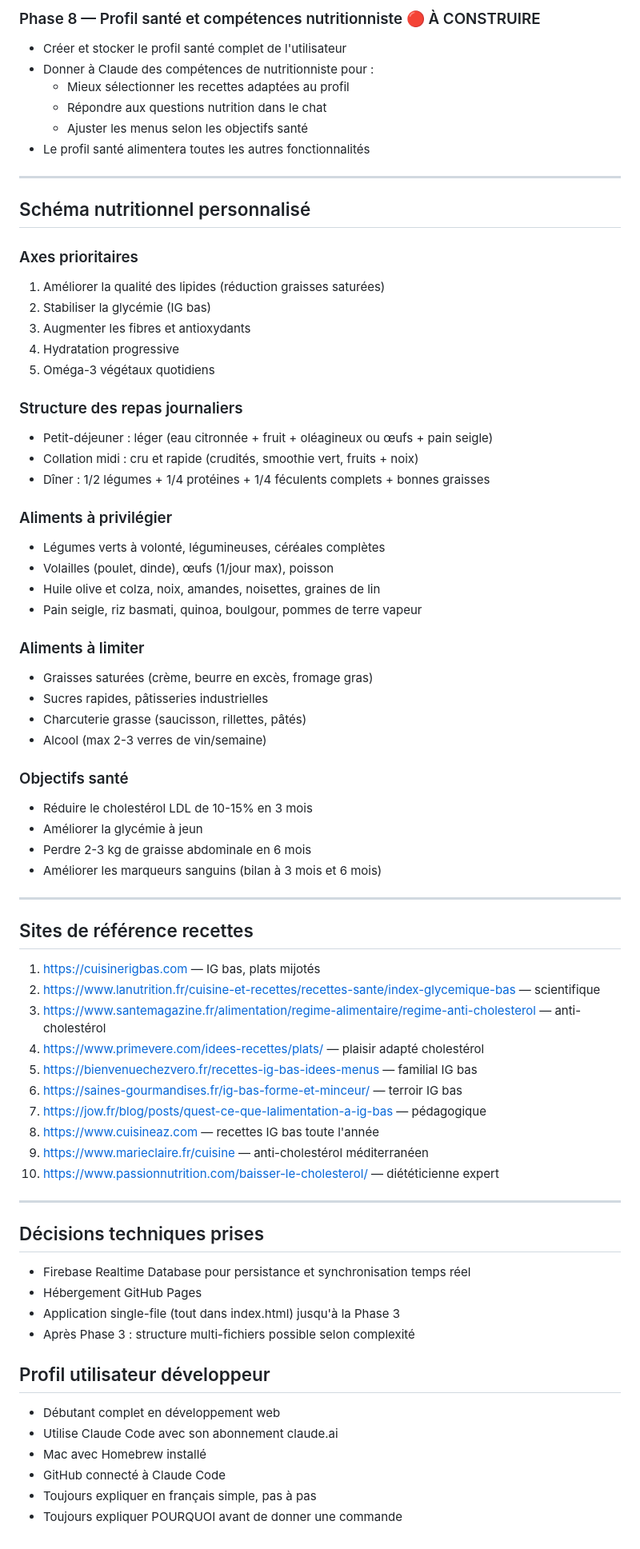
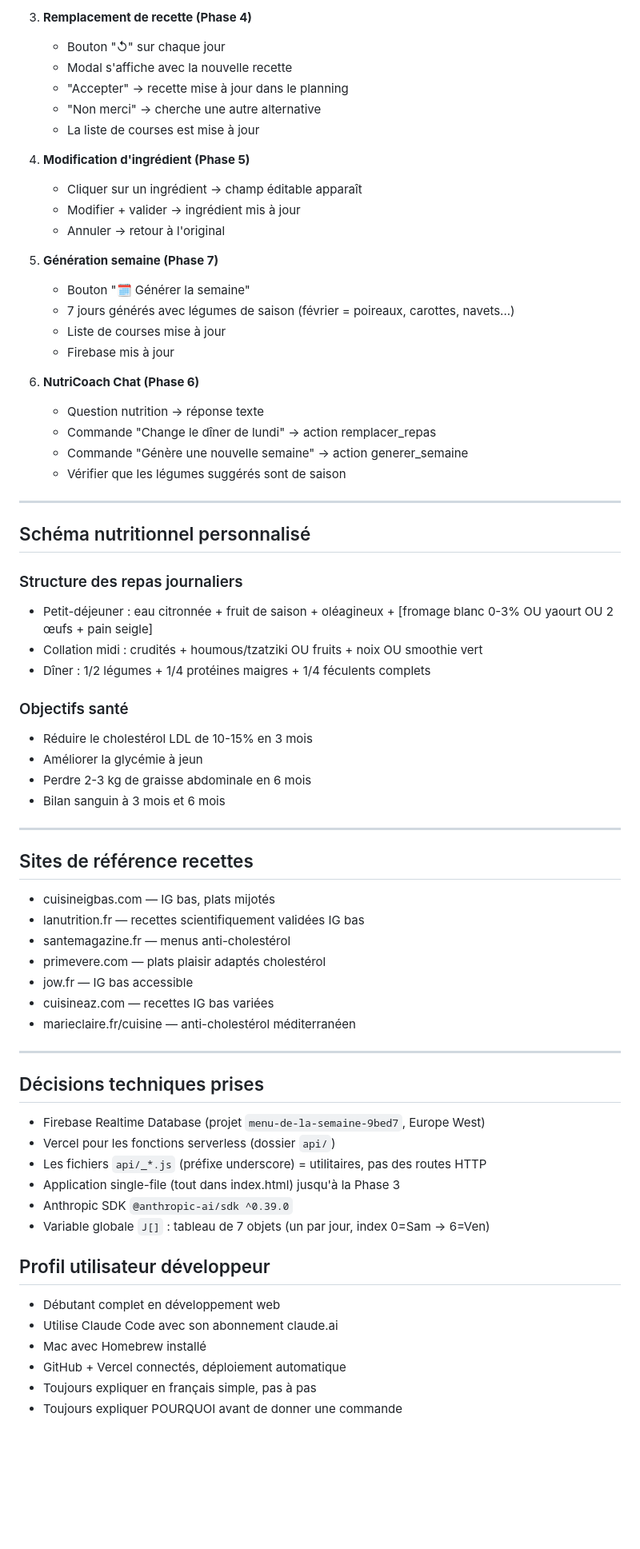
Before and after one commit to medwinrumo/menu-de-la-semaine, a Markdown page: CLAUDE.md, the part around one of its changes. Shown at 80% size. GitHub-like rendering; blank space fills up the shorter version.

```diff
--- a/CLAUDE.md
+++ b/CLAUDE.md
@@ -114,73 +122,68 @@ Rôle 2 — Intervenir dans la composition des menus
 
-### Phase 8 — Profil santé et compétences nutritionniste 🔴 À CONSTRUIRE
-- Créer et stocker le profil santé complet de l'utilisateur
-- Donner à Claude des compétences de nutritionniste pour :
-  * Mieux sélectionner les recettes adaptées au profil
-  * Répondre aux questions nutrition dans le chat
-  * Ajuster les menus selon les objectifs santé
-- Le profil santé alimentera toutes les autres fonctionnalités
+3. **Remplacement de recette (Phase 4)**
+   - Bouton "↺" sur chaque jour
+   - Modal s'affiche avec la nouvelle recette
+   - "Accepter" → recette mise à jour dans le planning
+   - "Non merci" → cherche une autre alternative
+   - La liste de courses est mise à jour
+
+4. **Modification d'ingrédient (Phase 5)**
+   - Cliquer sur un ingrédient → champ éditable apparaît
+   - Modifier + valider → ingrédient mis à jour
+   - Annuler → retour à l'original
+
+5. **Génération semaine (Phase 7)**
+   - Bouton "🗓️ Générer la semaine"
+   - 7 jours générés avec légumes de saison (février = poireaux, carottes, navets...)
+   - Liste de courses mise à jour
+   - Firebase mis à jour
+
+6. **NutriCoach Chat (Phase 6)**
+   - Question nutrition → réponse texte
+   - Commande "Change le dîner de lundi" → action remplacer_repas
+   - Commande "Génère une nouvelle semaine" → action generer_semaine
+   - Vérifier que les légumes suggérés sont de saison
 
 ---
 
 ## Schéma nutritionnel personnalisé
 
-### Axes prioritaires
-1. Améliorer la qualité des lipides (réduction graisses saturées)
-2. Stabiliser la glycémie (IG bas)
-3. Augmenter les fibres et antioxydants
-4. Hydratation progressive
-5. Oméga-3 végétaux quotidiens
-
 ### Structure des repas journaliers
-- Petit-déjeuner : léger (eau citronnée + fruit + oléagineux ou œufs + pain seigle)
-- Collation midi : cru et rapide (crudités, smoothie vert, fruits + noix)
-- Dîner : 1/2 légumes + 1/4 protéines + 1/4 féculents complets + bonnes graisses
-
-### Aliments à privilégier
-- Légumes verts à volonté, légumineuses, céréales complètes
-- Volailles (poulet, dinde), œufs (1/jour max), poisson
-- Huile olive et colza, noix, amandes, noisettes, graines de lin
-- Pain seigle, riz basmati, quinoa, boulgour, pommes de terre vapeur
-
-### Aliments à limiter
-- Graisses saturées (crème, beurre en excès, fromage gras)
-- Sucres rapides, pâtisseries industrielles
-- Charcuterie grasse (saucisson, rillettes, pâtés)
-- Alcool (max 2-3 verres de vin/semaine)
+- Petit-déjeuner : eau citronnée + fruit de saison + oléagineux + [fromage blanc 0-3% OU yaourt OU 2 œufs + pain seigle]
+- Collation midi : crudités + houmous/tzatziki OU fruits + noix OU smoothie vert
+- Dîner : 1/2 légumes + 1/4 protéines maigres + 1/4 féculents complets
 
 ### Objectifs santé
 - Réduire le cholestérol LDL de 10-15% en 3 mois
 - Améliorer la glycémie à jeun
 - Perdre 2-3 kg de graisse abdominale en 6 mois
-- Améliorer les marqueurs sanguins (bilan à 3 mois et 6 mois)
+- Bilan sanguin à 3 mois et 6 mois
 
 ---
 
 ## Sites de référence recettes
-
-1. https://cuisinerigbas.com — IG bas, plats mijotés
-2. https://www.lanutrition.fr/cuisine-et-recettes/recettes-sante/index-glycemique-bas — scientifique
-3. https://www.santemagazine.fr/alimentation/regime-alimentaire/regime-anti-cholesterol — anti-cholestérol
-4. https://www.primevere.com/idees-recettes/plats/ — plaisir adapté cholestérol
-5. https://bienvenuechezvero.fr/recettes-ig-bas-idees-menus — familial IG bas
-6. https://saines-gourmandises.fr/ig-bas-forme-et-minceur/ — terroir IG bas
-7. https://jow.fr/blog/posts/quest-ce-que-lalimentation-a-ig-bas — pédagogique
-8. https://www.cuisineaz.com — recettes IG bas toute l'année
-9. https://www.marieclaire.fr/cuisine — anti-cholestérol méditerranéen
-10. https://www.passionnutrition.com/baisser-le-cholesterol/ — diététicienne expert
+- cuisineigbas.com — IG bas, plats mijotés
+- lanutrition.fr — recettes scientifiquement validées IG bas
+- santemagazine.fr — menus anti-cholestérol
+- primevere.com — plats plaisir adaptés cholestérol
+- jow.fr — IG bas accessible
+- cuisineaz.com — recettes IG bas variées
+- marieclaire.fr/cuisine — anti-cholestérol méditerranéen
 
 ---
 
 ## Décisions techniques prises
-- Firebase Realtime Database pour persistance et synchronisation temps réel
-- Hébergement GitHub Pages
+- Firebase Realtime Database (projet `menu-de-la-semaine-9bed7`, Europe West)
+- Vercel pour les fonctions serverless (dossier `api/`)
+- Les fichiers `api/_*.js` (préfixe underscore) = utilitaires, pas des routes HTTP
 - Application single-file (tout dans index.html) jusqu'à la Phase 3
-- Après Phase 3 : structure multi-fichiers possible selon complexité
+- Anthropic SDK `@anthropic-ai/sdk ^0.39.0`
+- Variable globale `J[]` : tableau de 7 objets (un par jour, index 0=Sam → 6=Ven)
 
 ## Profil utilisateur développeur
 - Débutant complet en développement web
 - Utilise Claude Code avec son abonnement claude.ai
 - Mac avec Homebrew installé
-- GitHub connecté à Claude Code
+- GitHub + Vercel connectés, déploiement automatique
 - Toujours expliquer en français simple, pas à pas
 - Toujours expliquer POURQUOI avant de donner une commande
```
Also changed, not shown: other parts of CLAUDE.md (+84 -76 lines).
